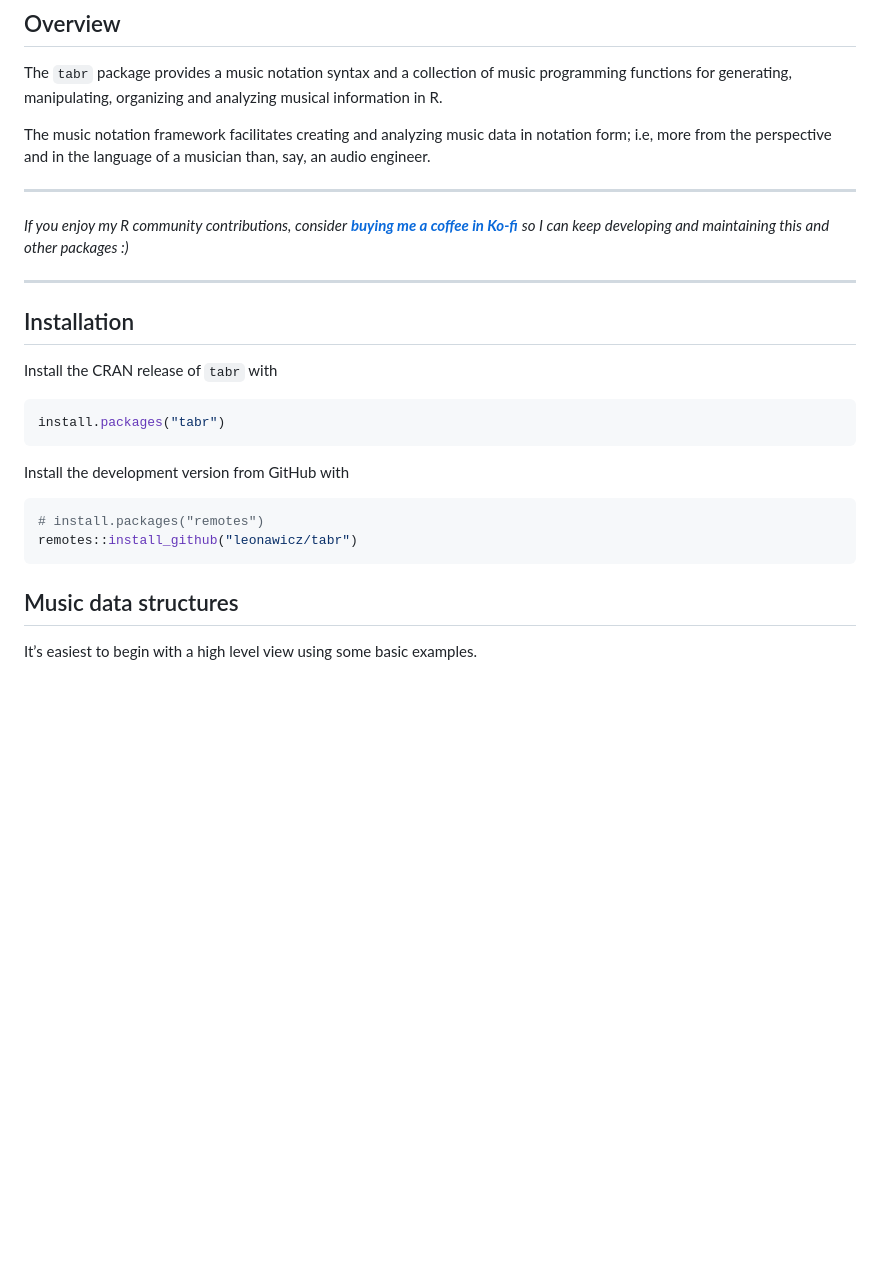
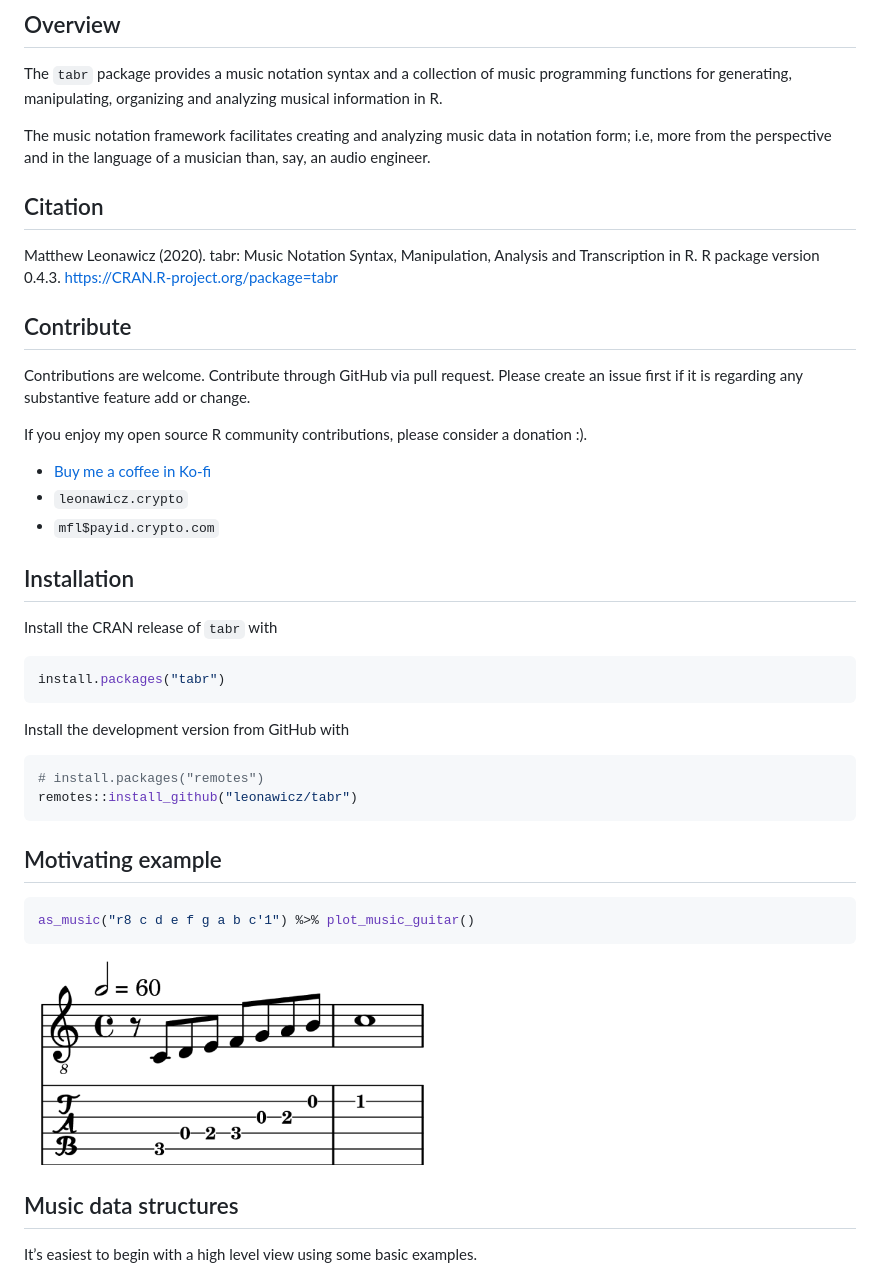
Before and after one commit to cran/tabr, a Markdown page: README.md, the part around the change printed below. Drawn GitHub-style; pictures changed too: man/figures/README-plot_music-1.png (added); blank space fills up the shorter version.

Commit message:
version 0.4.4

````diff
--- a/README.md
+++ b/README.md
@@ -39,13 +37,24 @@ The music notation framework facilitates creating and analyzing music
 data in notation form; i.e, more from the perspective and in the
 language of a musician than, say, an audio engineer.
 
-<hr>
+## Citation
 
-*If you enjoy my R community contributions, consider* ***[buying me a
-coffee in Ko-fi](https://ko-fi.com/leonawicz)*** *so I can keep
-developing and maintaining this and other packages :)*
+Matthew Leonawicz (2020). tabr: Music Notation Syntax, Manipulation,
+Analysis and Transcription in R. R package version 0.4.3.
+<https://CRAN.R-project.org/package=tabr>
 
-<hr>
+## Contribute
+
+Contributions are welcome. Contribute through GitHub via pull request.
+Please create an issue first if it is regarding any substantive feature
+add or change.
+
+If you enjoy my open source R community contributions, please consider a
+donation :).
+
+  - [Buy me a coffee in Ko-fi](https://ko-fi.com/leonawicz)
+  - `leonawicz.crypto`
+  - `mfl$payid.crypto.com`
 
 ## Installation
 
@@ -61,6 +70,14 @@ Install the development version from GitHub with
 # install.packages("remotes")
 remotes::install_github("leonawicz/tabr")
 ```
+
+## Motivating example
+
+``` r
+as_music("r8 c d e f g a b c'1") %>% plot_music_guitar()
+```
+
+<img src="man/figures/README-plot_music-1.png" width="50%" style="display: block; margin: auto;" />
 
 ## Music data structures
 
````
Also changed, not shown: other parts of README.md (+71 -76 lines), NEWS.md (+4 -0 lines), 12 other files.
